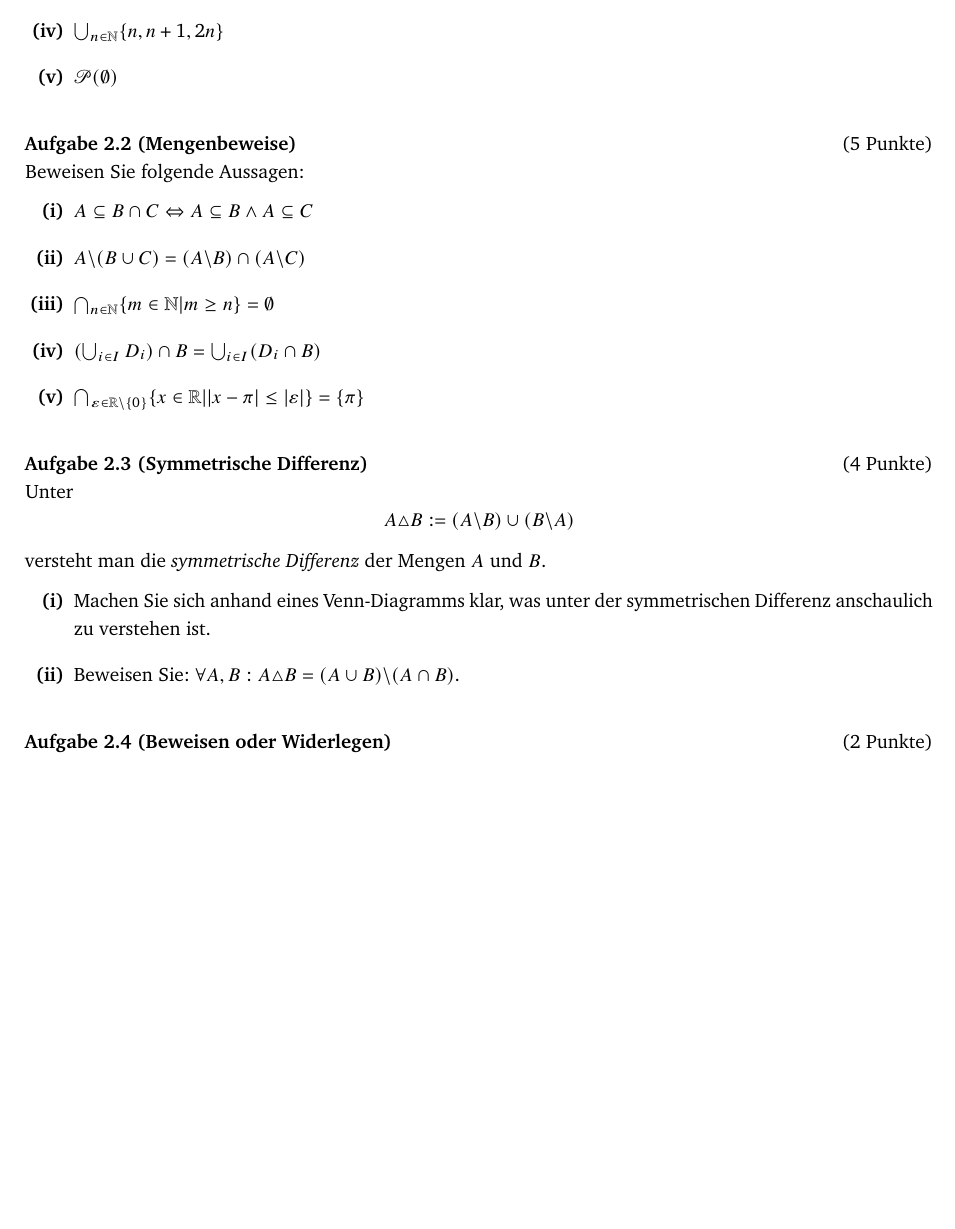
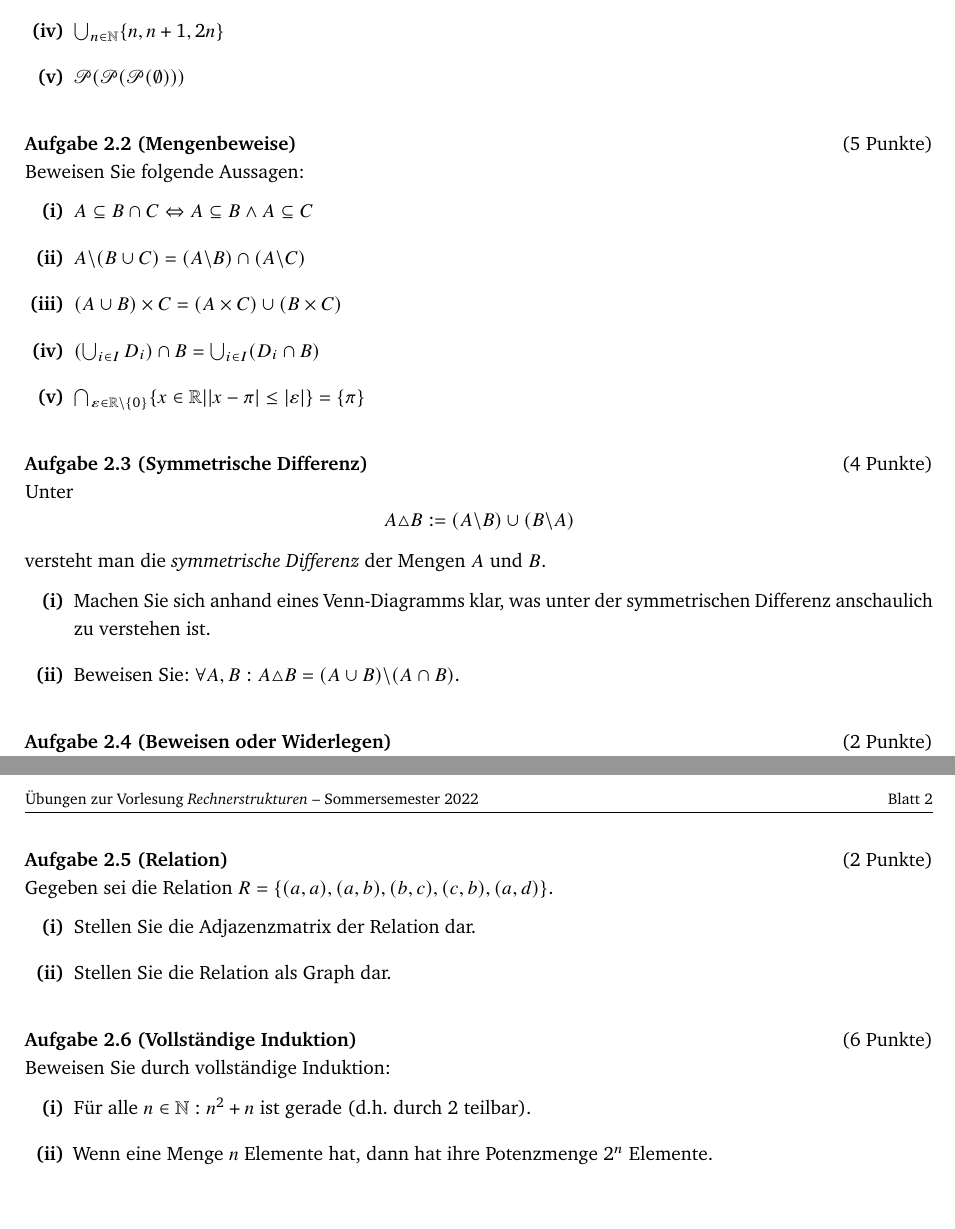
Before and after one commit to WINF-Instructors/vorlesung-theoretische-grundlagen-informatik, a LaTeX problem sheet (exercises/blatt02.tex): part of the page before the commit and two parts of pages 1 and 2 of 2 after it, the two joined at a grey line, cut so that both start at the same text, the shorter picture padded with empty space. The pictures show the PDF file exercises/blatt02.pdf that the author committed with the source.

Commit message:
Blatt 2 neu

```diff
--- a/exercises/blatt02.tex
+++ b/exercises/blatt02.tex
@@ -36,7 +36,8 @@ Beweisen Sie folgende Aussagen:
 \begin{enumerate}[(i)]
   \item $A\subseteq B\cap C\Leftrightarrow A\subseteq B\wedge A\subseteq C$
   \item $A\backslash(B\cup C)=(A\backslash B)\cap (A\backslash C)$
-  \item $\bigcap_{n\in\mathbb{N}}\{m\in\mathbb{N}|m\geq n\}=\emptyset$
+  %\item $\bigcap_{n\in\mathbb{N}}\{m\in\mathbb{N}|m\geq n\}=\emptyset$
+  \item $(A\cup B)\times C=(A\times C)\cup (B\times C)$
   \item $\left(\bigcup_{i\in I}D_i\right)\cap B=\bigcup_{i\in I}(D_i\cap B)$
   \item $\bigcap_{\varepsilon\in\mathbb{R}\backslash\{0\}}\{x\in\mathbb{R}||x-\pi|\leq |\varepsilon|\}=\{\pi\}$
 \end{enumerate}
@@ -52,5 +53,17 @@ Beweisen Sie folgende Aussagen:
 Beweisen oder widerlegen Sie:\\
 Aus $A_1\cap A_2\neq\emptyset, A_2\cap A_3\neq\emptyset$ und $A_1\cap A_3\neq\emptyset$ folgt $\bigcap_{i\in\{1.2.3\}}A_i\neq\emptyset$.
 
+\aufgabetitel{$2$}{Relation}\\
+Gegeben sei die Relation $R=\{(a,a),(a,b),(b,c),(c,b),(a,d)\}$.
+\begin{enumerate}[(i)]
+  \item Stellen Sie die Adjazenzmatrix der Relation dar.
+  \item Stellen Sie die Relation als Graph dar.
+\end{enumerate}
 
+\aufgabetitel{$6$}{Vollständige Induktion}\\
+Beweisen Sie durch vollständige Induktion:
+\begin{enumerate}[(i)]
+  \item Für alle $n\in\mathbb{N}:n^2+n$ ist gerade (d.h. durch $2$ teilbar).
+  \item Wenn eine Menge $n$ Elemente hat, dann hat ihre Potenzmenge $2^n$ Elemente.
+\end{enumerate}
 \end{document}
```
Also changed, not shown: 1_vorlesung.pdf, exercises/blatt02.pdf, exercises/blatt02.tex (2 more changed lines).
